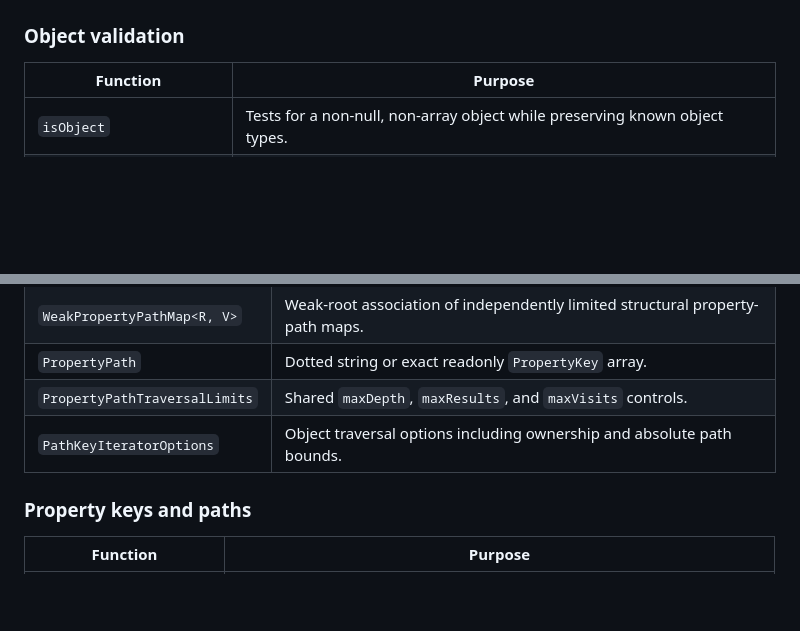
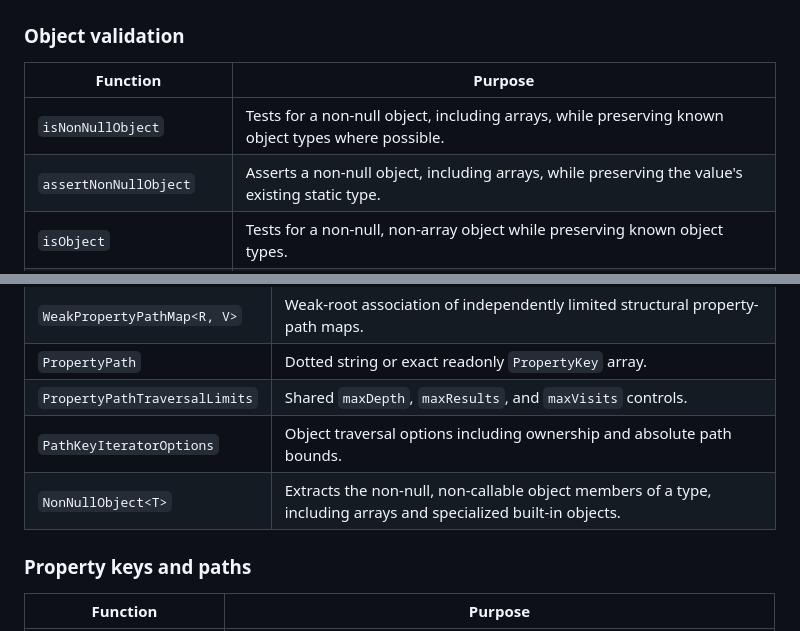
Before and after one commit to typhonjs-node-utils/object, a Markdown page: README.md, 2 parts joined by grey strips. GitHub-like rendering; blank space fills up the shorter version.

```diff
--- a/README.md
+++ b/README.md
@@ -272,6 +272,8 @@ The weak collection exposes exact path operations, root membership and deletion,
 
 | Function | Purpose |
 | --- | --- |
+| `isNonNullObject` | Tests for a non-null object, including arrays, while preserving known object types where possible. |
+| `assertNonNullObject` | Asserts a non-null object, including arrays, while preserving the value's existing static type. |
 | `isObject` | Tests for a non-null, non-array object while preserving known object types. |
 | `assertObject` | Asserts the same runtime category while preserving the existing static type. |
 | `isObjectOrFunction` | Tests for any non-null object or function, including arrays and constructors. |
@@ -292,6 +294,7 @@ The weak collection exposes exact path operations, root membership and deletion,
 | `PropertyPath` | Dotted string or exact readonly `PropertyKey` array. |
 | `PropertyPathTraversalLimits` | Shared `maxDepth`, `maxResults`, and `maxVisits` controls. |
 | `PathKeyIteratorOptions` | Object traversal options including ownership and absolute path bounds. |
+| `NonNullObject<T>` | Extracts the non-null, non-callable object members of a type, including arrays and specialized built-in objects. |
 
 ### Property keys and paths
 
```
